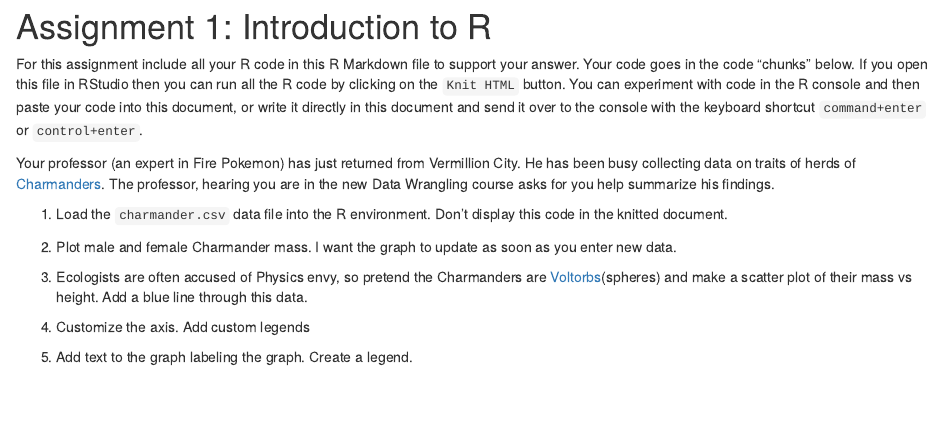
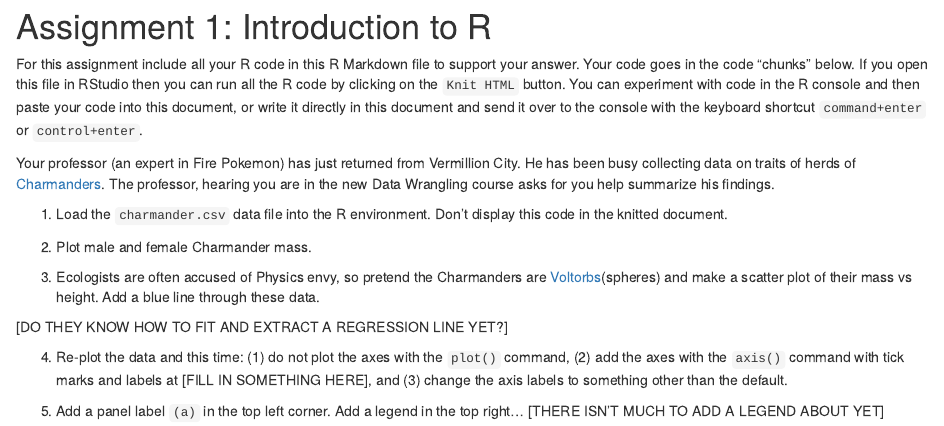
Before and after one commit to achubaty/datawranglR, an R Markdown document (02-basic-graphics/Assignment 2.Rmd): the page in a window 1100 px wide, from its top. Rendered offline with R 4.5, knitr and Pandoc, with nearby package versions.

Commit message:
Tweak the assignment and add some comments

````diff
--- a/02-basic-graphics/Assignment 2.Rmd
+++ b/02-basic-graphics/Assignment 2.Rmd
@@ -10,26 +10,28 @@ Your professor (an expert in Fire Pokemon) has just returned from Vermillion Cit
 
 ```
 
-2. Plot male and female Charmander mass. I want the graph to update as soon as you enter new data.
+2. Plot male and female Charmander mass.
 
 ```{r}
 
 ```
 
+3. Ecologists are often accused of Physics envy, so pretend the Charmanders are [Voltorbs](http://pokemon.wikia.com/wiki/Voltorb)(spheres) and make a scatter plot of their mass vs height. Add a blue line through these data.
 
-3. Ecologists are often accused of Physics envy, so pretend the Charmanders are [Voltorbs](http://pokemon.wikia.com/wiki/Voltorb)(spheres) and make a scatter plot of their mass vs height. Add a blue line through this data.
+[DO THEY KNOW HOW TO FIT AND EXTRACT A REGRESSION LINE YET?]
 
 ```{r}
 
 ```
 
-4. Customize the axis. Add custom legends
+4. Re-plot the data and this time: (1) do not plot the axes with the `plot()` command, (2) add the axes with the `axis()` command with tick marks and labels at [FILL IN SOMETHING HERE], and (3) change the axis labels to something other than the default.
 
 ```{r}
 
 ```
 
-5. Add text to the graph labeling the graph. Create a legend.
+5. Add a panel label `(a)` in the top left corner. Add a legend in the top right... [THERE ISN'T MUCH TO ADD A LEGEND ABOUT YET]
+
 ```{r}
 
 ```
````
